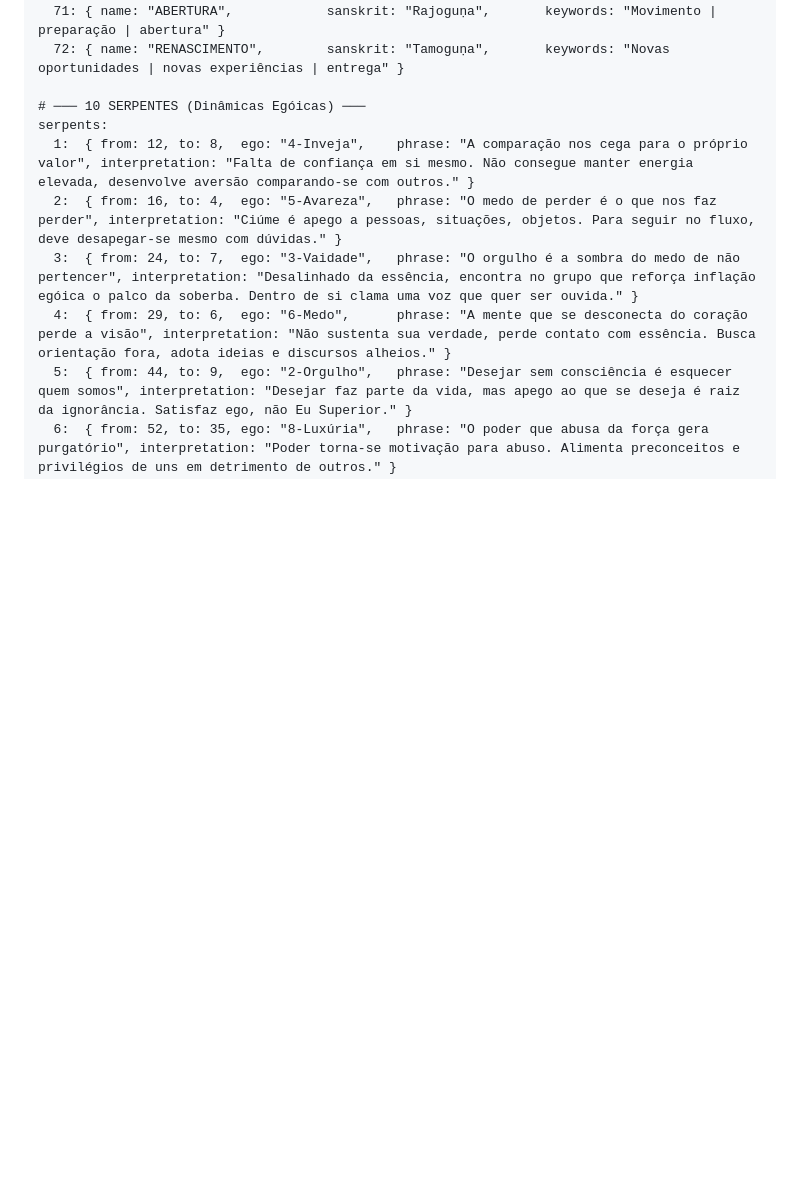
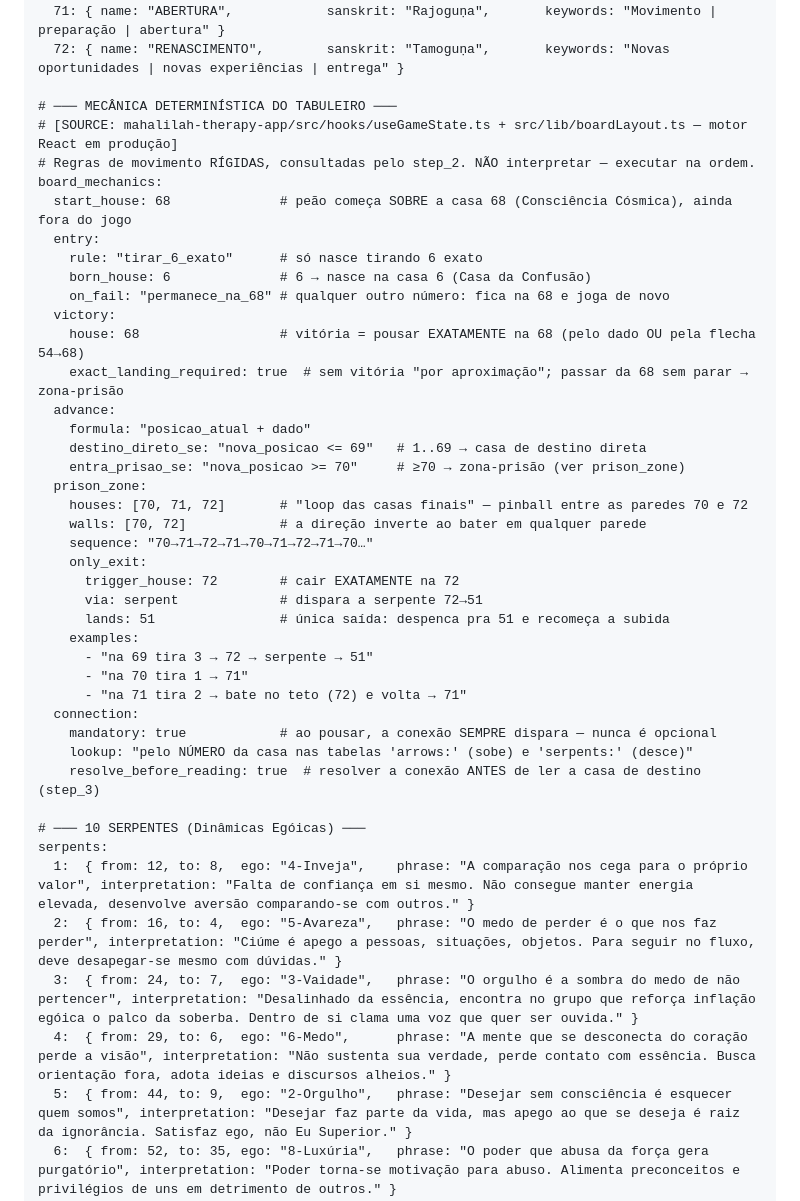
Before and after one commit to marcosaccioly/brain-mahalilah, a Markdown page: api/data/system-prompt.md, the part around one of its changes. Drawn GitHub-style; blank space fills up the shorter version.

```diff
--- a/api/data/system-prompt.md
+++ b/api/data/system-prompt.md
@@ -396,6 +417,39 @@ houses:
   71: { name: "ABERTURA",            sanskrit: "Rajoguṇa",       keywords: "Movimento | preparação | abertura" }
   72: { name: "RENASCIMENTO",        sanskrit: "Tamoguṇa",       keywords: "Novas oportunidades | novas experiências | entrega" }
 
+# ─── MECÂNICA DETERMINÍSTICA DO TABULEIRO ───
+# [SOURCE: mahalilah-therapy-app/src/hooks/useGameState.ts + src/lib/boardLayout.ts — motor React em produção]
+# Regras de movimento RÍGIDAS, consultadas pelo step_2. NÃO interpretar — executar na ordem.
+board_mechanics:
+  start_house: 68              # peão começa SOBRE a casa 68 (Consciência Cósmica), ainda fora do jogo
+  entry:
+    rule: "tirar_6_exato"      # só nasce tirando 6 exato
+    born_house: 6              # 6 → nasce na casa 6 (Casa da Confusão)
+    on_fail: "permanece_na_68" # qualquer outro número: fica na 68 e joga de novo
+  victory:
+    house: 68                  # vitória = pousar EXATAMENTE na 68 (pelo dado OU pela flecha 54→68)
+    exact_landing_required: true  # sem vitória "por aproximação"; passar da 68 sem parar → zona-prisão
+  advance:
+    formula: "posicao_atual + dado"
+    destino_direto_se: "nova_posicao <= 69"   # 1..69 → casa de destino direta
+    entra_prisao_se: "nova_posicao >= 70"     # ≥70 → zona-prisão (ver prison_zone)
+  prison_zone:
+    houses: [70, 71, 72]       # "loop das casas finais" — pinball entre as paredes 70 e 72
+    walls: [70, 72]            # a direção inverte ao bater em qualquer parede
+    sequence: "70→71→72→71→70→71→72→71→70…"
+    only_exit:
+      trigger_house: 72        # cair EXATAMENTE na 72
+      via: serpent             # dispara a serpente 72→51
+      lands: 51                # única saída: despenca pra 51 e recomeça a subida
+    examples:
+      - "na 69 tira 3 → 72 → serpente → 51"
+      - "na 70 tira 1 → 71"
+      - "na 71 tira 2 → bate no teto (72) e volta → 71"
+  connection:
+    mandatory: true            # ao pousar, a conexão SEMPRE dispara — nunca é opcional
+    lookup: "pelo NÚMERO da casa nas tabelas 'arrows:' (sobe) e 'serpents:' (desce)"
+    resolve_before_reading: true  # resolver a conexão ANTES de ler a casa de destino (step_3)
+
 # ─── 10 SERPENTES (Dinâmicas Egóicas) ───
 serpents:
   1:  { from: 12, to: 8,  ego: "4-Inveja",    phrase: "A comparação nos cega para o próprio valor", interpretation: "Falta de confiança em si mesmo. Não consegue manter energia elevada, desenvolve aversão comparando-se com outros." }
```
Also changed, not shown: other parts of api/data/system-prompt.md (+26 -5 lines).
